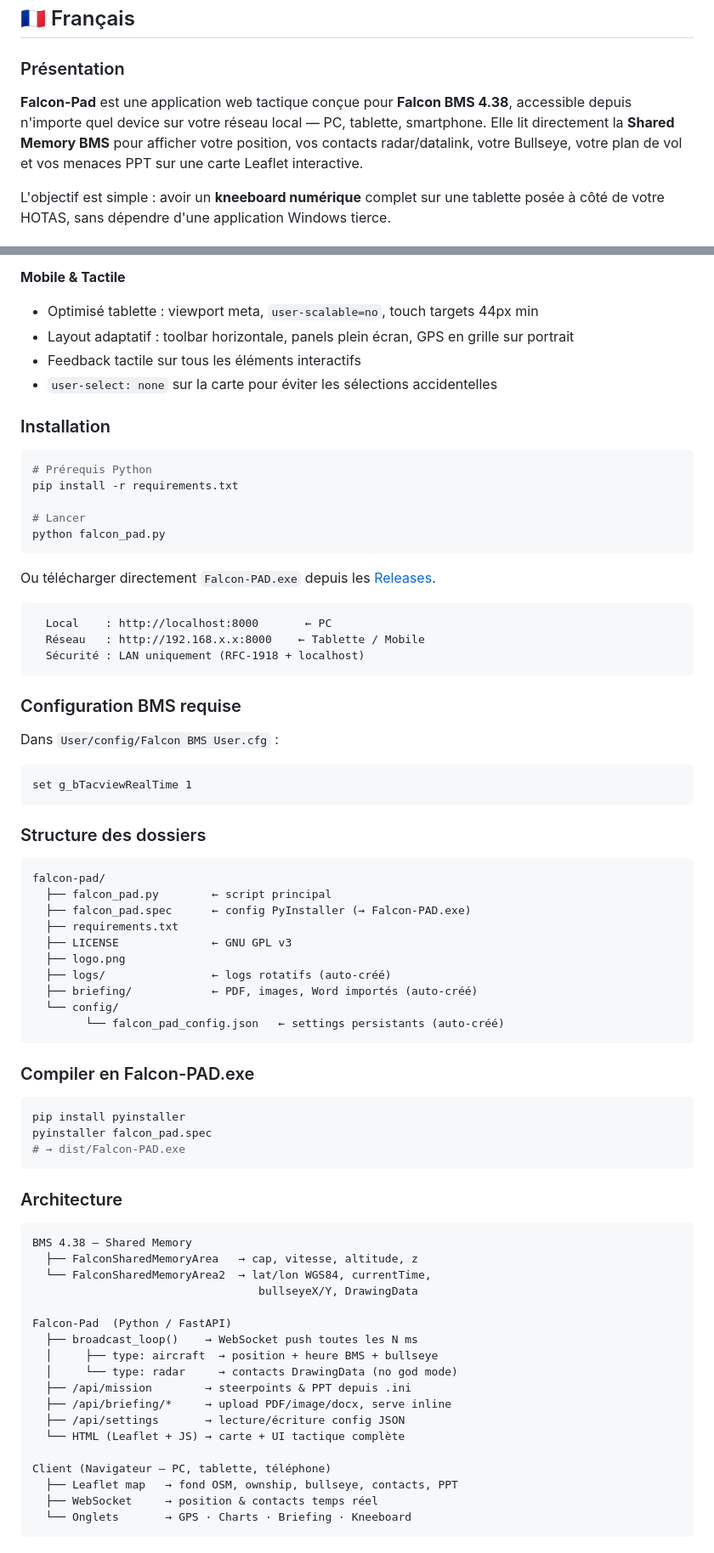
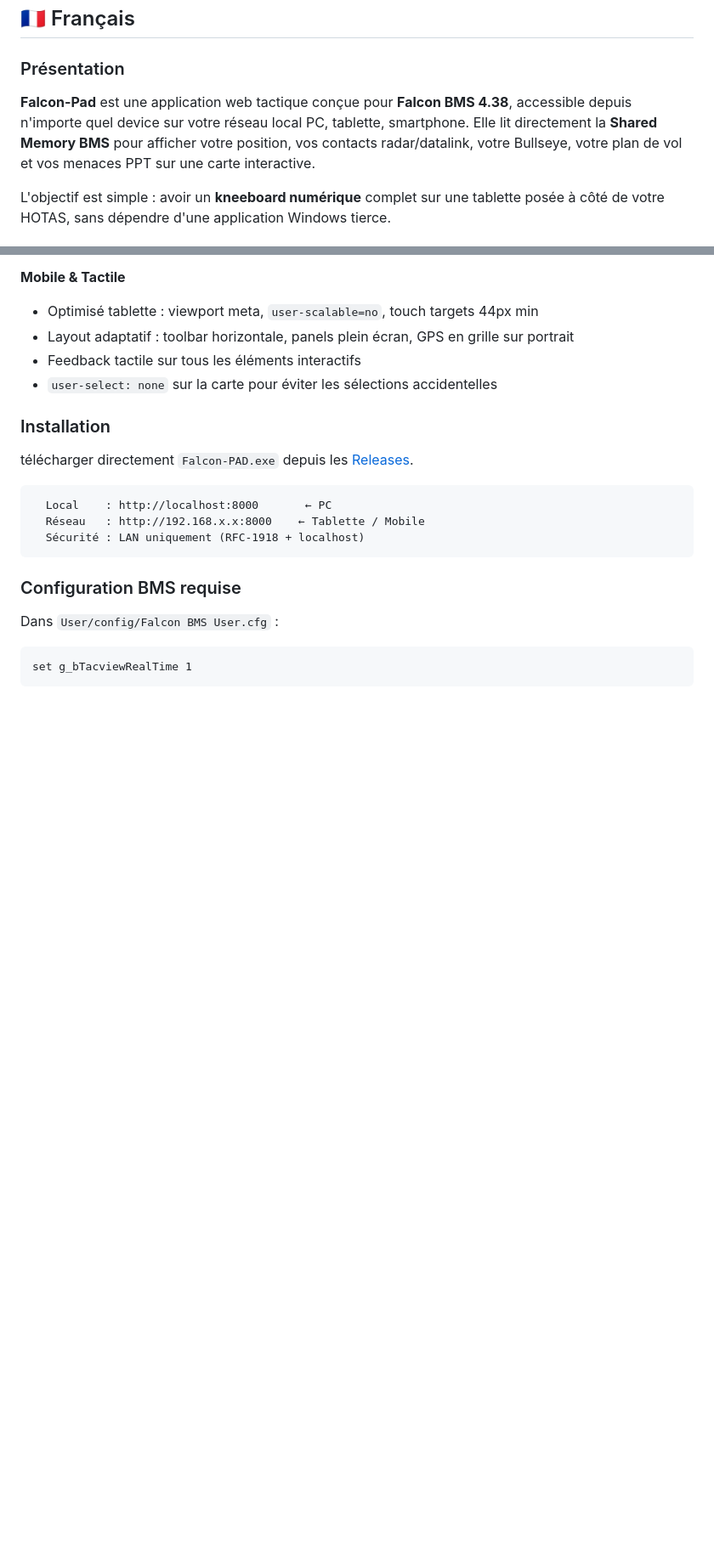
Before and after one commit to Riesuu/falcon-pad, a Markdown page: README.md, 2 parts joined by grey strips. Shown at 85% size. GitHub-like rendering; blank space fills up the shorter version.

````diff
--- a/README.md
+++ b/README.md
@@ -22,7 +22,7 @@
 
 ### Présentation
 
-**Falcon-Pad** est une application web tactique conçue pour **Falcon BMS 4.38**, accessible depuis n'importe quel device sur votre réseau local — PC, tablette, smartphone. Elle lit directement la **Shared Memory BMS** pour afficher votre position, vos contacts radar/datalink, votre Bullseye, votre plan de vol et vos menaces PPT sur une carte Leaflet interactive.
+**Falcon-Pad** est une application web tactique conçue pour **Falcon BMS 4.38**, accessible depuis n'importe quel device sur votre réseau local  PC, tablette, smartphone. Elle lit directement la **Shared Memory BMS** pour afficher votre position, vos contacts radar/datalink, votre Bullseye, votre plan de vol et vos menaces PPT sur une carte  interactive.
 
 L'objectif est simple : avoir un **kneeboard numérique** complet sur une tablette posée à côté de votre HOTAS, sans dépendre d'une application Windows tierce.
 
@@ -61,15 +61,7 @@ L'objectif est simple : avoir un **kneeboard numérique** complet sur une tablet
 
 ### Installation
 
-```bash
-# Prérequis Python
-pip install -r requirements.txt
-
-# Lancer
-python falcon_pad.py
-```
-
-Ou télécharger directement `Falcon-PAD.exe` depuis les [Releases](../../releases).
+télécharger directement `Falcon-PAD.exe` depuis les [Releases](../../releases).
 
 ```
   Local    : http://localhost:8000       ← PC
@@ -84,49 +76,4 @@ Dans `User/config/Falcon BMS User.cfg` :
 set g_bTacviewRealTime 1
 ```
 
-### Structure des dossiers
 
-```
-falcon-pad/
-  ├── falcon_pad.py        ← script principal
-  ├── falcon_pad.spec      ← config PyInstaller (→ Falcon-PAD.exe)
-  ├── requirements.txt
-  ├── LICENSE              ← GNU GPL v3
-  ├── logo.png
-  ├── logs/                ← logs rotatifs (auto-créé)
-  ├── briefing/            ← PDF, images, Word importés (auto-créé)
-  └── config/
-        └── falcon_pad_config.json   ← settings persistants (auto-créé)
-```
-
-### Compiler en Falcon-PAD.exe
-
-```bash
-pip install pyinstaller
-pyinstaller falcon_pad.spec
-# → dist/Falcon-PAD.exe
-```
-
-### Architecture
-
-```
-BMS 4.38 — Shared Memory
-  ├── FalconSharedMemoryArea   → cap, vitesse, altitude, z
-  └── FalconSharedMemoryArea2  → lat/lon WGS84, currentTime,
-                                  bullseyeX/Y, DrawingData
-
-Falcon-Pad  (Python / FastAPI)
-  ├── broadcast_loop()    → WebSocket push toutes les N ms
-  │     ├── type: aircraft  → position + heure BMS + bullseye
-  │     └── type: radar     → contacts DrawingData (no god mode)
-  ├── /api/mission        → steerpoints & PPT depuis .ini
-  ├── /api/briefing/*     → upload PDF/image/docx, serve inline
-  ├── /api/settings       → lecture/écriture config JSON
-  └── HTML (Leaflet + JS) → carte + UI tactique complète
-
-Client (Navigateur — PC, tablette, téléphone)
-  ├── Leaflet map   → fond OSM, ownship, bullseye, contacts, PPT
-  ├── WebSocket     → position & contacts temps réel
-  └── Onglets       → GPS · Charts · Briefing · Kneeboard
-```
-
````
Also changed, not shown: other parts of README.md (+1 -102 lines).
